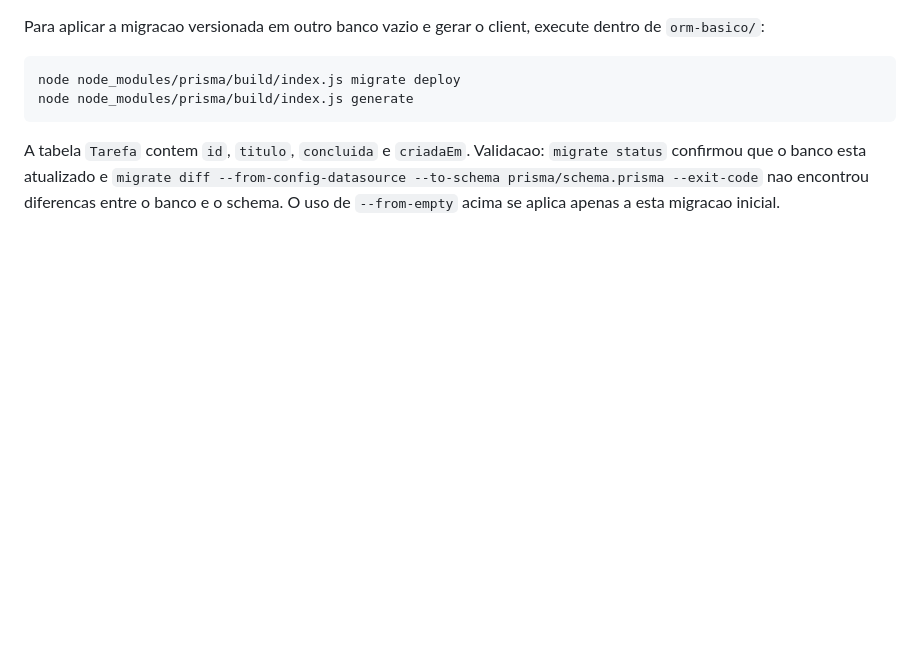
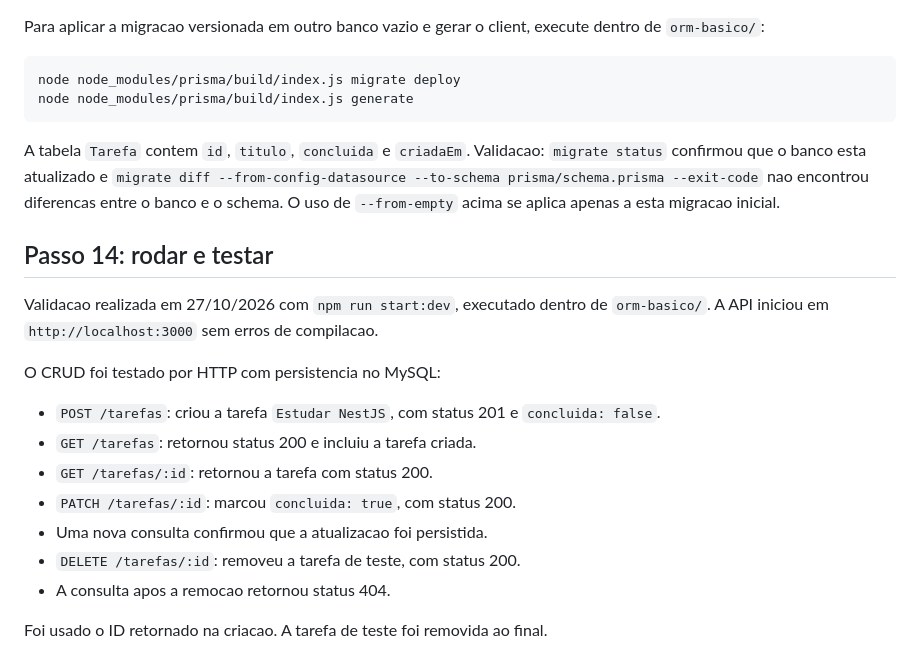
Before and after one commit to JoaoPLS-1/sistema-de-chamados, a Markdown page: README.md, the part around the change. GitHub-like rendering; blank space fills up the shorter version.

Commit message:
Documenta validacao do CRUD no passo 14

```diff
--- a/README.md
+++ b/README.md
@@ -93,3 +93,20 @@ Validacao: `migrate status` confirmou que o banco esta atualizado e
 `migrate diff --from-config-datasource --to-schema prisma/schema.prisma --exit-code`
 nao encontrou diferencas entre o banco e o schema.
 O uso de `--from-empty` acima se aplica apenas a esta migracao inicial.
+
+## Passo 14: rodar e testar
+
+Validacao realizada em 27/10/2026 com `npm run start:dev`, executado dentro
+de `orm-basico/`. A API iniciou em `http://localhost:3000` sem erros de compilacao.
+
+O CRUD foi testado por HTTP com persistencia no MySQL:
+
+- `POST /tarefas`: criou a tarefa `Estudar NestJS`, com status 201 e `concluida: false`.
+- `GET /tarefas`: retornou status 200 e incluiu a tarefa criada.
+- `GET /tarefas/:id`: retornou a tarefa com status 200.
+- `PATCH /tarefas/:id`: marcou `concluida: true`, com status 200.
+- Uma nova consulta confirmou que a atualizacao foi persistida.
+- `DELETE /tarefas/:id`: removeu a tarefa de teste, com status 200.
+- A consulta apos a remocao retornou status 404.
+
+Foi usado o ID retornado na criacao. A tarefa de teste foi removida ao final.
```
